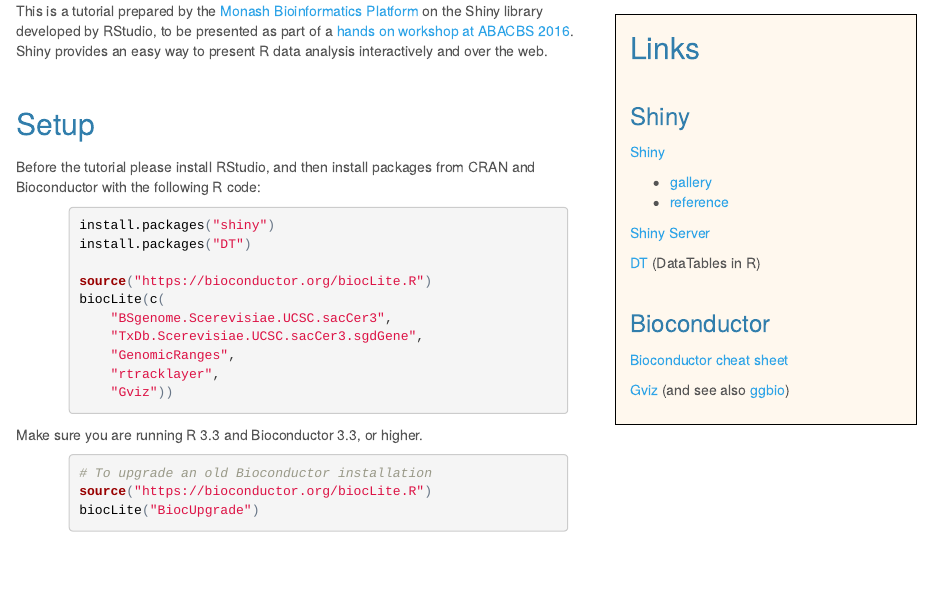
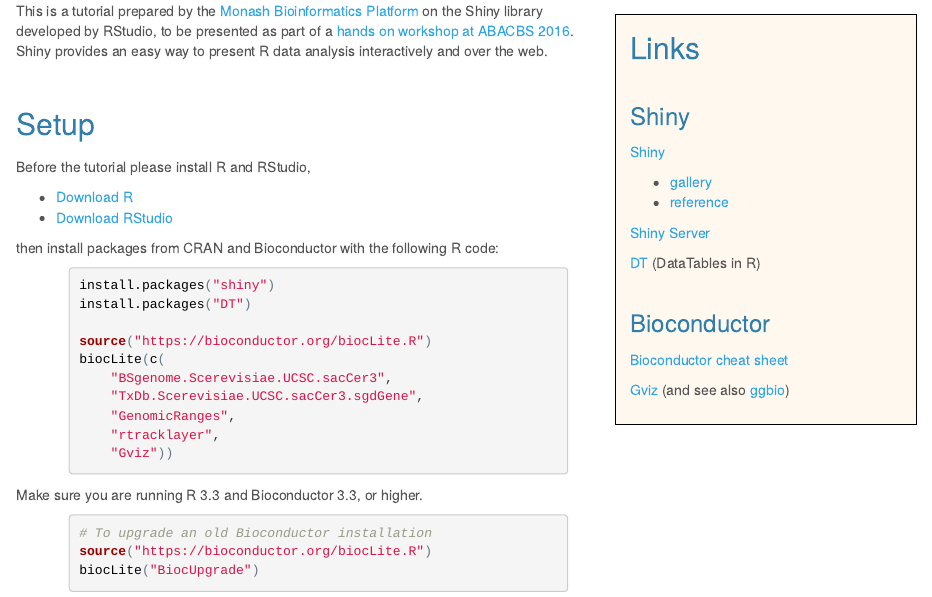
Before and after one commit to MonashBioinformaticsPlatform/2016-11-03-r-shiny, an R Markdown document (index.Rmd): the page in a window 1100 px wide, from 190 px down. The pictures show the output file index.html that the author committed with the source, opened offline.

Commit message:
Progress

````diff
--- a/index.Rmd
+++ b/index.Rmd
@@ -32,7 +32,12 @@
 
 ## Setup
 
-Before the tutorial please install RStudio, and then install packages from CRAN and Bioconductor with the following R code:
+Before the tutorial please install R and RStudio,
+
+* [Download R](https://cran.rstudio.com/)
+* [Download RStudio](https://www.rstudio.com/products/rstudio/download/)
+
+then install packages from CRAN and Bioconductor with the following R code:
 
 ```{r eval=FALSE}
 install.packages("shiny")
````
Also changed, not shown: index.html.
